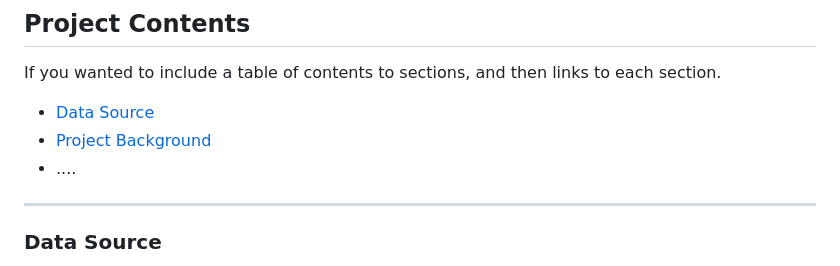
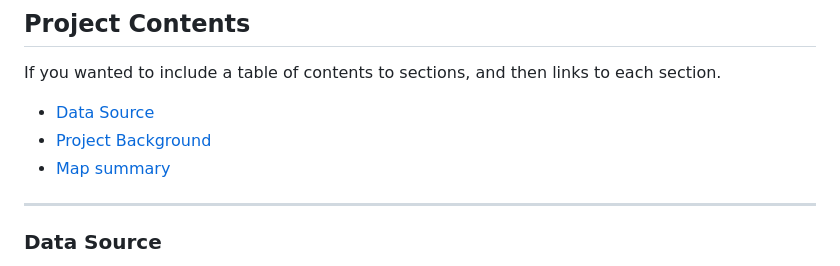
Before and after one commit to catlamb/cicada-distrib, a Markdown page: README.md, the part around the change. Rendered like a GitHub page.

Commit message:
link edit

```diff
--- a/README.md
+++ b/README.md
@@ -7,7 +7,7 @@ If you wanted to include a table of contents to sections, and then links to each
 
 - [Data Source](#data-source)
 - [Project Background](#project-background)
-- ....
+- [Map summary](#map-summary)
 
 ***
 
```
